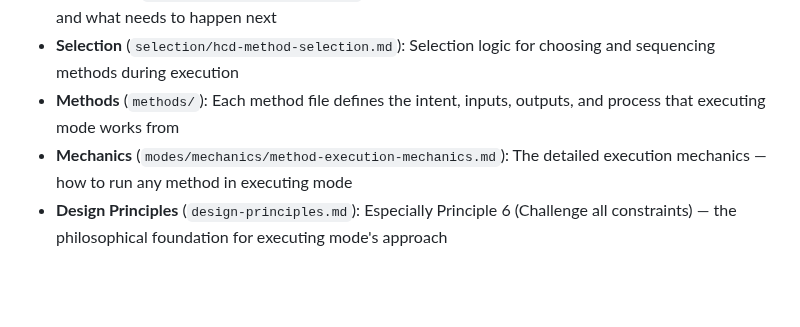
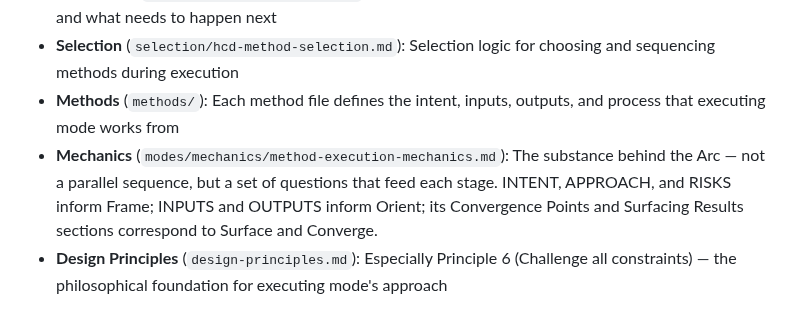
Before and after one commit to whatcouldbe/diamonds, a Markdown page: modes/mode-executing.md, the part around the change. Rendered like a GitHub page; blank space fills up the shorter version.

Commit message:
Clarify relationship between execution arc and mechanics framework
The two files describe the same work from different angles — the arc
answers "what happens when," the framework answers "what to think about."
Neither explained how they connected, which made them look like competing
sequences. Added a cross-map note in method-execution-mechanics.md and
sharpened the relationship bullet in mode-executing.md.

Co-Authored-By: Claude Sonnet 4.6 <noreply@anthropic.com>

```diff
--- a/modes/mode-executing.md
+++ b/modes/mode-executing.md
@@ -85,5 +85,5 @@ If it's ambiguous whether someone wants coaching or execution, ask: "Do you want
 - **Navigation** (`navigation/key-questions.md`): Use the Key Questions to diagnose where the work is and what needs to happen next
 - **Selection** (`selection/hcd-method-selection.md`): Selection logic for choosing and sequencing methods during execution
 - **Methods** (`methods/`): Each method file defines the intent, inputs, outputs, and process that executing mode works from
-- **Mechanics** (`modes/mechanics/method-execution-mechanics.md`): The detailed execution mechanics — how to run any method in executing mode
+- **Mechanics** (`modes/mechanics/method-execution-mechanics.md`): The substance behind the Arc — not a parallel sequence, but a set of questions that feed each stage. INTENT, APPROACH, and RISKS inform Frame; INPUTS and OUTPUTS inform Orient; its Convergence Points and Surfacing Results sections correspond to Surface and Converge.
 - **Design Principles** (`design-principles.md`): Especially Principle 6 (Challenge all constraints) — the philosophical foundation for executing mode's approach
```
Also changed, not shown: modes/mechanics/method-execution-mechanics.md (+2 -0 lines).
